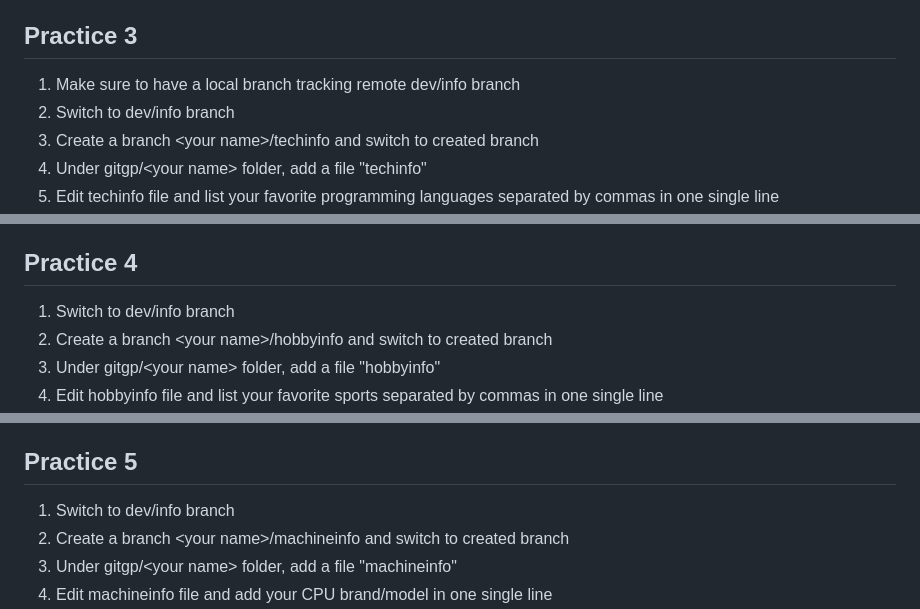
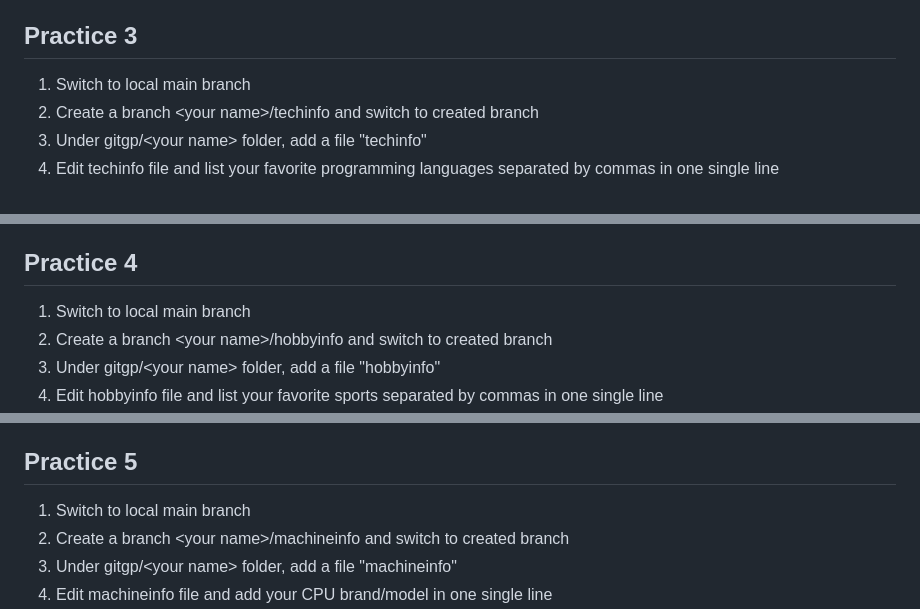
Before and after one commit to fjcoding/at20, a Markdown page: gitpg/README.md, 3 parts joined by grey strips. Rendered like a GitHub page.

Commit message:
Remove references to dev/* branches in gitgp practices, all should go to main branch

```diff
--- a/gitpg/README.md
+++ b/gitpg/README.md
@@ -50,8 +50,7 @@ Add changes to README
 1. Push your branch \<your name\>/userinfo to remote repo
 
 ## Practice 3
-1. Make sure to have a local branch tracking remote dev/info branch
-1. Switch to dev/info branch
+1. Switch to local main branch
 1. Create a branch \<your name\>/techinfo and switch to created branch
 1. Under gitgp/\<your name\> folder, add a file "techinfo"
 1. Edit techinfo file and list your favorite programming languages separated by commas in one single line
@@ -63,7 +62,7 @@ Add changes to README
 1. Push your branch \<your name\>/techinfo to remote repo
 
 ## Practice 4
-1. Switch to dev/info branch
+1. Switch to local main branch
 1. Create a branch \<your name\>/hobbyinfo and switch to created branch
 1. Under gitgp/\<your name\> folder, add a file "hobbyinfo"
 1. Edit hobbyinfo file and list your favorite sports separated by commas in one single line
@@ -75,7 +74,7 @@ Add changes to README
 1. Push your branch \<your name\>/hobbyinfo to remote repo
 
 ## Practice 5
-1. Switch to dev/info branch
+1. Switch to local main branch
 1. Create a branch \<your name\>/machineinfo and switch to created branch
 1. Under gitgp/\<your name\> folder, add a file "machineinfo"
 1. Edit machineinfo file and add your CPU brand/model in one single line
```
